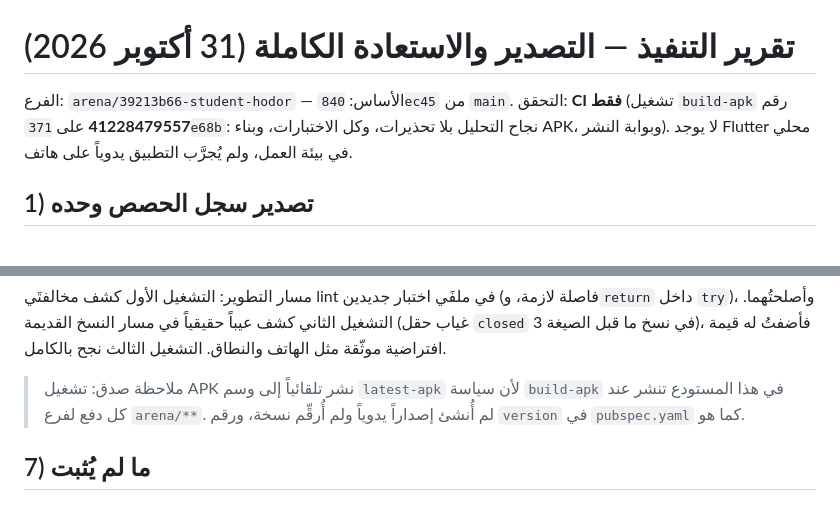
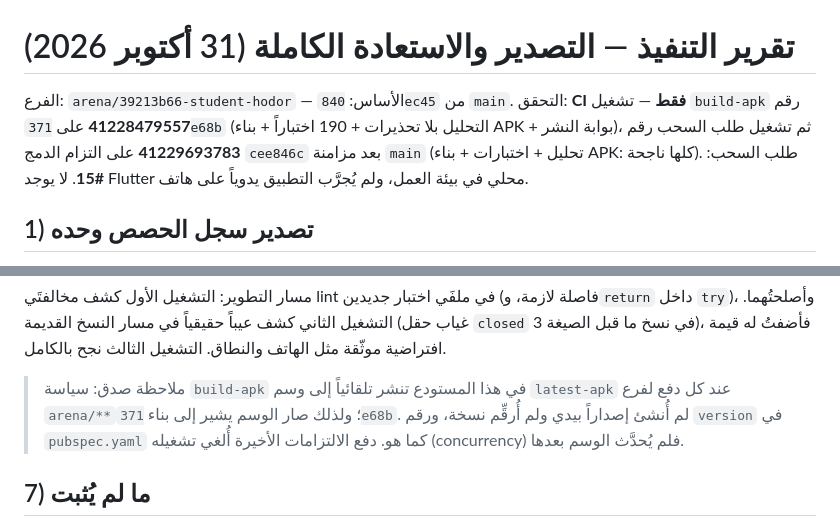
Before and after one commit to techtouchAI/Student-hodor, a Markdown page: docs/REPORT-2026-10-31-RESTORE-ar.md, 2 parts joined by grey strips. GitHub-like rendering.

Commit message:
docs: تحديث تقرير التنفيذ بتشغيل CI النهائي على التزام الدمج
Co-authored-by: arena-agent <297053741+arena-agent@users.noreply.github.com>

```diff
--- a/docs/REPORT-2026-10-31-RESTORE-ar.md
+++ b/docs/REPORT-2026-10-31-RESTORE-ar.md
@@ -1,9 +1,11 @@
 # تقرير التنفيذ — التصدير والاستعادة الكاملة (31 أكتوبر 2026)
 
 الفرع: `arena/39213b66-student-hodor` — الأساس: `840ec45` من `main`.
-التحقق: **CI فقط** (تشغيل `build-apk` رقم **41228479557** على `371e68b`: نجاح
-التحليل بلا تحذيرات، وكل الاختبارات، وبناء APK، وبوابة النشر). لا يوجد Flutter
-محلي في بيئة العمل، ولم يُجرَّب التطبيق يدوياً على هاتف.
+التحقق: **CI فقط** — تشغيل `build-apk` رقم **41228479557** على `371e68b`
+(التحليل بلا تحذيرات + 190 اختباراً + بناء APK + بوابة النشر)، ثم تشغيل طلب
+السحب رقم **41229693783** على التزام الدمج `cee846c` بعد مزامنة `main`
+(تحليل + اختبارات + بناء APK: كلها ناجحة). طلب السحب: **#15**.
+لا يوجد Flutter محلي في بيئة العمل، ولم يُجرَّب التطبيق يدوياً على هاتف.
 
 ## 1) تصدير سجل الحصص وحده
 
@@ -131,9 +133,11 @@
 حقيقياً في مسار النسخ القديمة (غياب حقل `closed` في نسخ ما قبل الصيغة 3)،
 فأضفتُ له قيمة افتراضية موثّقة مثل الهاتف والنطاق. التشغيل الثالث نجح بالكامل.
 
-> ملاحظة صدق: تشغيل APK نشر تلقائياً إلى وسم `latest-apk` لأن سياسة
-> `build-apk` في هذا المستودع تنشر عند كل دفع لفرع `arena/**`. لم أُنشئ
-> إصداراً يدوياً ولم أُرقِّم نسخة، ورقم `version` في `pubspec.yaml` كما هو.
+> ملاحظة صدق: سياسة `build-apk` في هذا المستودع تنشر تلقائياً إلى وسم
+> `latest-apk` عند كل دفع لفرع `arena/**`؛ ولذلك صار الوسم يشير إلى بناء
+> `371e68b`. لم أُنشئ إصداراً بيدي ولم أُرقِّم نسخة، ورقم `version` في
+> `pubspec.yaml` كما هو. دفع الالتزامات الأخيرة أُلغي تشغيله (concurrency)
+> فلم يُحدَّث الوسم بعدها.
 
 ## 7) ما لم يُثبت
 
```
